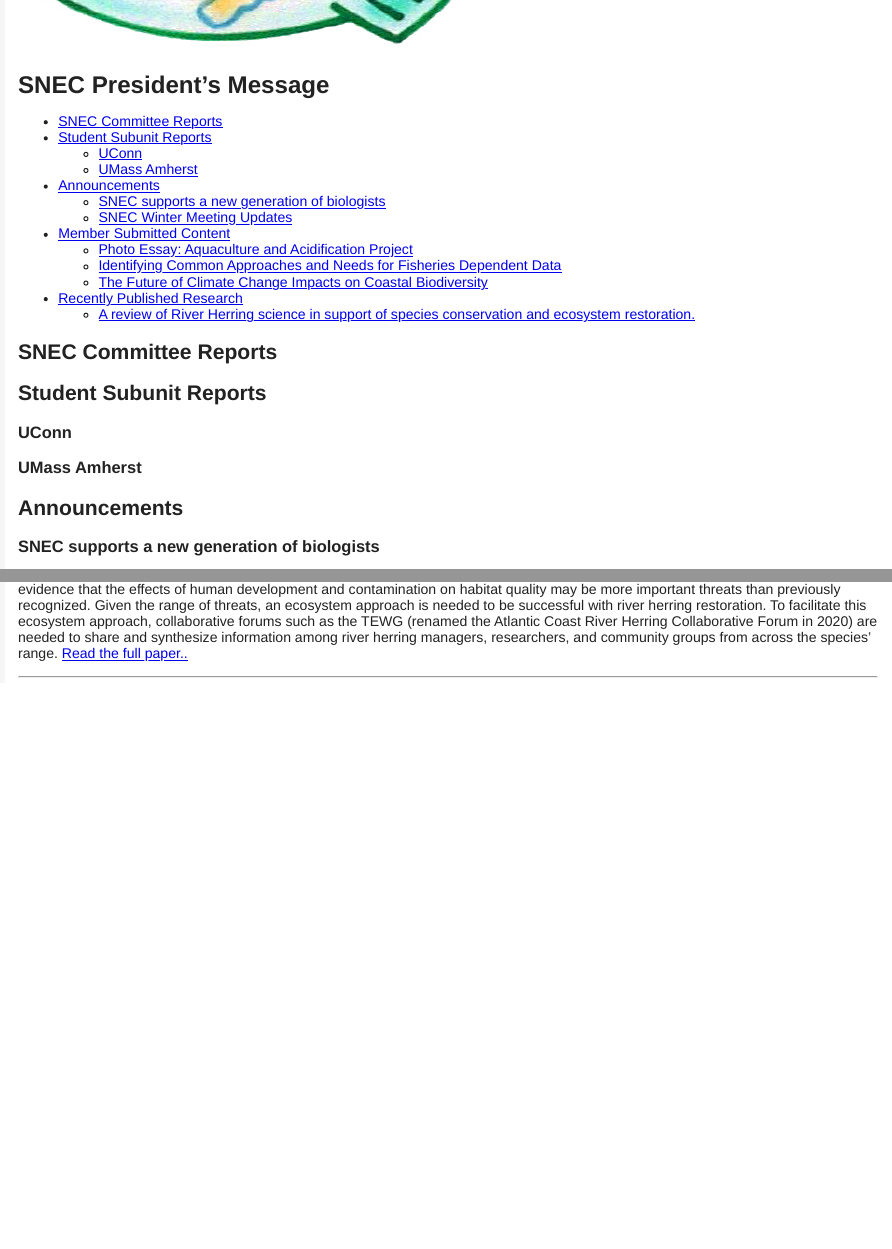
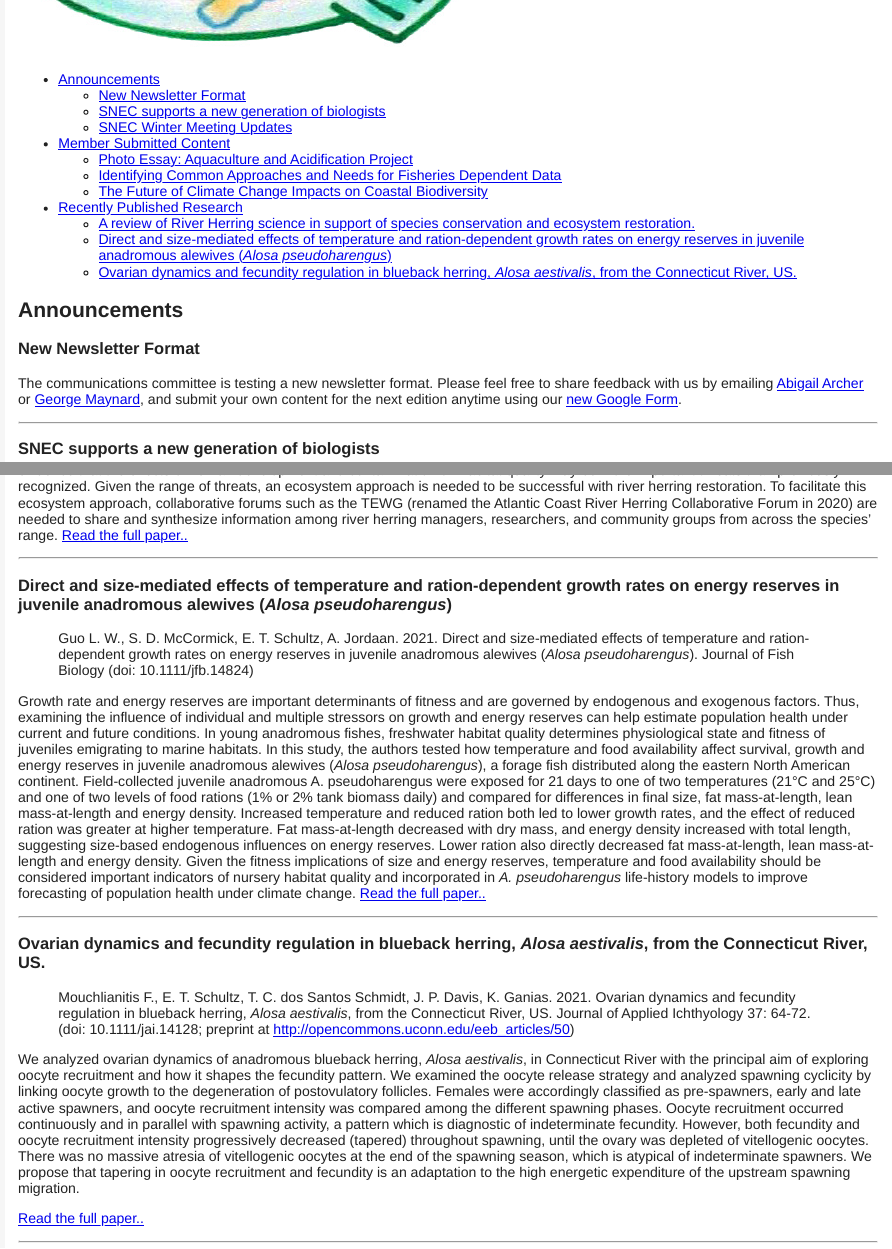
Before and after one commit to GMaynard1/SNEC_Newsletter, an R Markdown document (2021-12/2021_12.Rmd): the page in a window 1100 px wide, from 730 px down, and a second part further down, joined at a grey line. The pictures show the output file 2021-12/2021_12.html that the author committed with the source, opened offline.

Commit message:
Final copies

````diff
--- a/2021-12/2021_12.Rmd
+++ b/2021-12/2021_12.Rmd
@@ -27,20 +27,17 @@
 ![SNEC Logo](../Stock/SNEC.jpg)
 </center>
 
-<font size="5"> **SNEC President's Message** </font>
-
 ```{r toc, echo=FALSE}
 render_toc("2021_12.Rmd")
 ```
 
-## SNEC Committee Reports
+## Announcements
 
-## Student Subunit Reports
+### New Newsletter Format
 
-### UConn
-### UMass Amherst
+The communications committee is testing a new newsletter format. Please feel free to share feedback with us by emailing [Abigail Archer](mailto:aarcher@barnstablecounty.org) or [George Maynard](mailto:george.maynard@noaa.gov), and submit your own content for the next edition anytime using our [new Google Form](https://gcc02.safelinks.protection.outlook.com/?url=https%3A%2F%2Fforms.gle%2F9dny25282o2hRWAW9&data=04%7C01%7Caarcher%40barnstablecounty.org%7C5553f580af294f062e2a08d9b8d1f7aa%7C84475217b42348dbb766ed4bbbea74f1%7C0%7C1%7C637744034233371914%7CUnknown%7CTWFpbGZsb3d8eyJWIjoiMC4wLjAwMDAiLCJQIjoiV2luMzIiLCJBTiI6Ik1haWwiLCJXVCI6Mn0%3D%7C3000&sdata=Lx14NCnMvq3gIEmmuTTgBEy%2Bh3MMFsFE%2FE1216YSy8s%3D&reserved=0).
 
-## Announcements
+-----
 
 ### SNEC supports a new generation of biologists
 
@@ -101,6 +98,25 @@
 
 -----
 
+### Direct and size-mediated effects of temperature and ration-dependent growth rates on energy reserves in juvenile anadromous alewives (*Alosa pseudoharengus*)
+
+> Guo L. W., S. D. McCormick, E. T. Schultz, A. Jordaan. 2021. Direct and size-mediated effects of temperature and ration-dependent growth rates on energy reserves in juvenile anadromous alewives (*Alosa pseudoharengus*). Journal of Fish Biology (doi: 10.1111/jfb.14824)
+
+Growth rate and energy reserves are important determinants of fitness and are governed by endogenous and exogenous factors. Thus, examining the influence of individual and multiple stressors on growth and energy reserves can help estimate population health under current and future conditions. In young anadromous fishes, freshwater habitat quality determines physiological state and fitness of juveniles emigrating to marine habitats. In this study, the authors tested how temperature and food availability affect survival, growth and energy reserves in juvenile anadromous alewives (*Alosa pseudoharengus*), a forage fish distributed along the eastern North American continent. Field-collected juvenile anadromous A. pseudoharengus were exposed for 21 days to one of two temperatures (21°C and 25°C) and one of two levels of food rations (1% or 2% tank biomass daily) and compared for differences in final size, fat mass-at-length, lean mass-at-length and energy density. Increased temperature and reduced ration both led to lower growth rates, and the effect of reduced ration was greater at higher temperature. Fat mass-at-length decreased with dry mass, and energy density increased with total length, suggesting size-based endogenous influences on energy reserves. Lower ration also directly decreased fat mass-at-length, lean mass-at-length and energy density. Given the fitness implications of size and energy reserves, temperature and food availability should be considered important indicators of nursery habitat quality and incorporated in *A. pseudoharengus* life-history models to improve forecasting of population health under climate change.
+[Read the full paper..](https://doi.org/10.1111/jfb.14824)
+
+-----
+
+### Ovarian dynamics and fecundity regulation in blueback herring, *Alosa aestivalis*, from the Connecticut River, US.
+
+> Mouchlianitis F., E. T. Schultz, T. C. dos Santos Schmidt, J. P. Davis, K. Ganias. 2021. Ovarian dynamics and fecundity regulation in blueback herring, *Alosa aestivalis*, from the Connecticut River, US. Journal of Applied Ichthyology 37: 64-72. (doi: 10.1111/jai.14128; preprint at http://opencommons.uconn.edu/eeb_articles/50)
+
+We analyzed ovarian dynamics of anadromous blueback herring, *Alosa aestivalis*, in Connecticut River with the principal aim of exploring oocyte recruitment and how it shapes the fecundity pattern. We examined the oocyte release strategy and analyzed spawning cyclicity by linking oocyte growth to the degeneration of postovulatory follicles. Females were accordingly classified as pre-spawners, early and late active spawners, and oocyte recruitment intensity was compared among the different spawning phases. Oocyte recruitment occurred continuously and in parallel with spawning activity, a pattern which is diagnostic of indeterminate fecundity. However, both fecundity and oocyte recruitment intensity progressively decreased (tapered) throughout spawning, until the ovary was depleted of vitellogenic oocytes. There was no massive atresia of vitellogenic oocytes at the end of the spawning season, which is atypical of indeterminate spawners. We propose that tapering in oocyte recruitment and fecundity is an adaptation to the high energetic expenditure of the upstream spawning migration.
+
+[Read the full paper..](https://doi.org/10.1111/jai.14128)
+
+-----
+
 *SNEC exists to encourage exchange of information by members of the American Fisheries Society residing or working within Massachusetts, Connecticut, and Rhode Island. Find us online:*
 
 - [Website](https://snec.fisheries.org/)
````
Also changed, not shown: 2021-12/2021_12.html.
